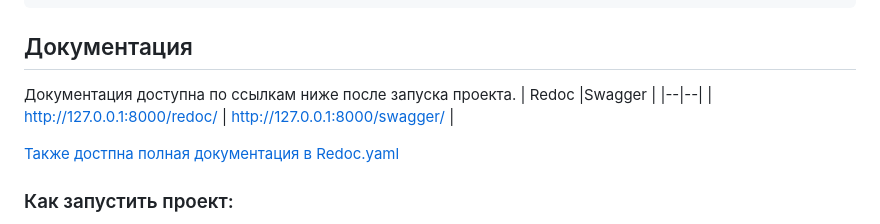
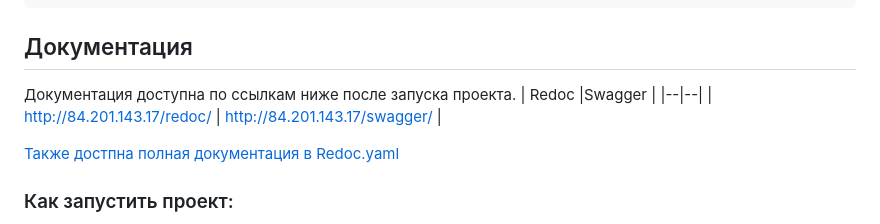
Before and after one commit to pencool/yamdb_final, a Markdown page: README.md, the part around the change. GitHub-like rendering.

Commit message:
workflow 2nd review

```diff
--- a/README.md
+++ b/README.md
@@ -25,7 +25,7 @@ IP: 84.201.143.17
 Документация доступна по ссылкам ниже после запуска проекта.
 | Redoc |Swagger  |
 |--|--|
-| http://127.0.0.1:8000/redoc/ | http://127.0.0.1:8000/swagger/ |
+| http://84.201.143.17/redoc/ | http://84.201.143.17/swagger/ |
 
 [Также достпна полная документация в Redoc.yaml](https://github.com/pencool/api_yamdb/blob/master/api_yamdb/static/redoc.yaml)
 
```
